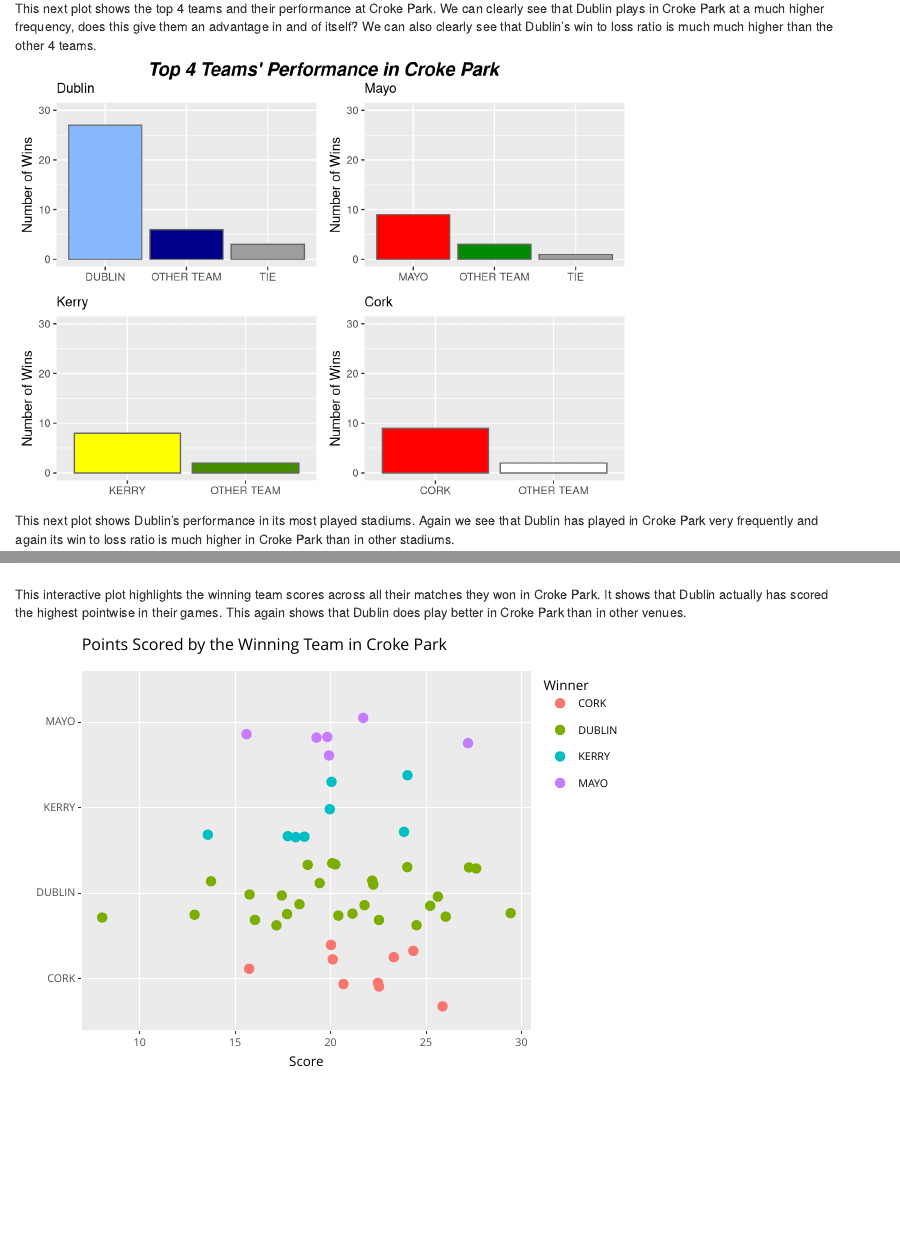
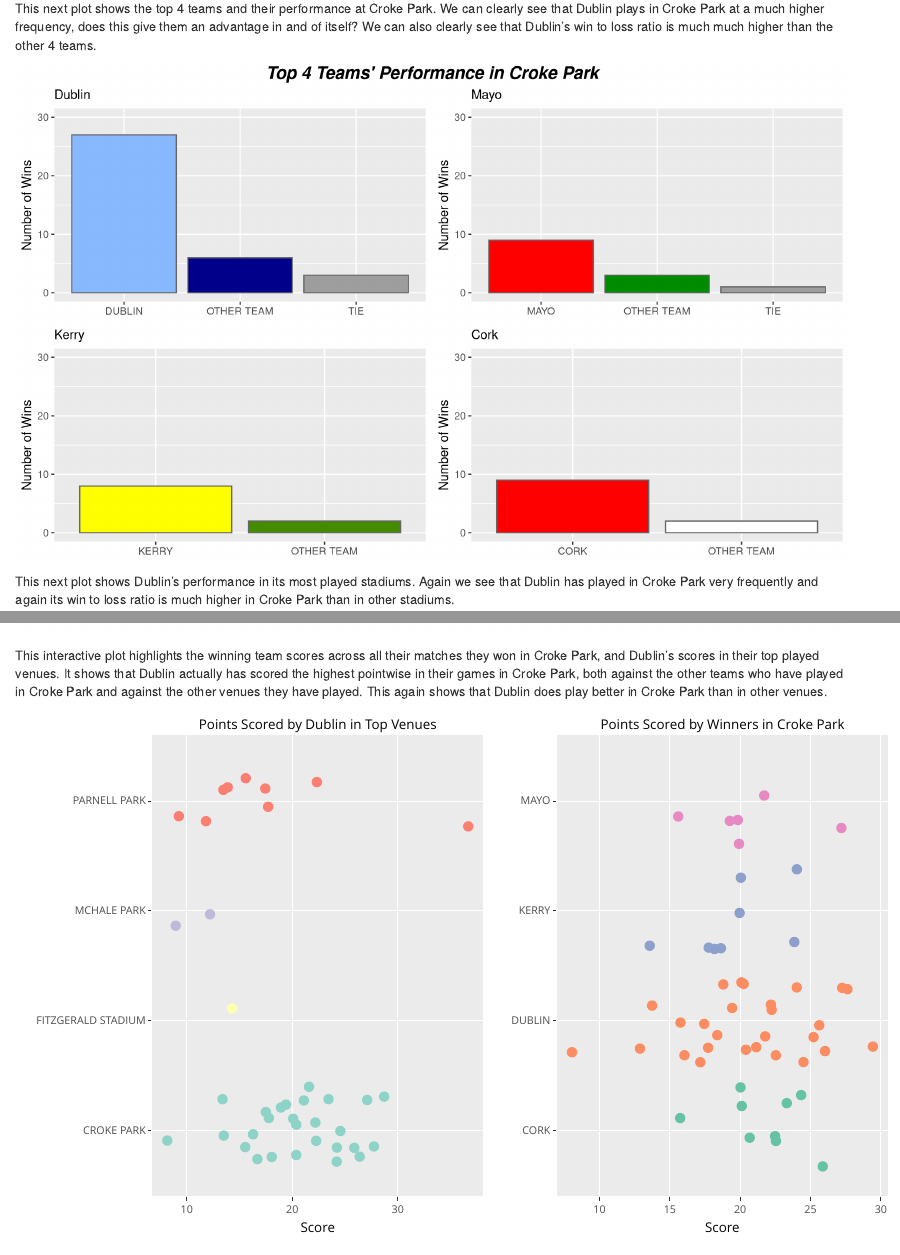
Before and after one commit to jsweeney0/gaa, an R Markdown document (Master/Plots Jade.Rmd): the page in a window 1100 px wide, from 130 px down, and a second part further down, joined at a grey line. Rendered offline with R 4.5, knitr and Pandoc, with nearby package versions; code that draws random numbers runs with fixed seeds of ours.

Commit message:
updates to plots

````diff
--- a/Master/Plots Jade.Rmd
+++ b/Master/Plots Jade.Rmd
@@ -67,7 +67,7 @@ new <- rbind(dublin,cork,kerry,mayo)
 
 This next plot shows the top 4 teams and their performance at Croke Park. We can clearly see that Dublin plays in Croke Park at a much higher frequency, does this give them an advantage in and of itself? We can also clearly see that Dublin's win to loss ratio is much much higher than the other 4 teams.
 
-```{r, echo = FALSE}
+```{r, echo = FALSE,fig.dim = c(10, 6)}
 
 dub_plot <- dublin %>% ggplot(aes(Winner, fill = Winner)) + geom_bar(show.legend = FALSE, colour = "gray40") + ylim(0,30)  + labs(subtitle = "Dublin", x = NULL, y = "Number of Wins") + scale_fill_manual(values=c("#88b8fd","dark blue","808080"))
 
@@ -168,8 +169,16 @@ grid.arrange(croke_pie,parnell_pie,mchale_pie,fitz_pie, ncol=2, nrow=2,
 
 ```
 
-This interactive plot highlights the winning team scores across all their matches they won in Croke Park. It shows that Dublin actually has scored the highest pointwise in their games. This again shows that Dublin does play better in Croke Park than in other venues.
-```{r, echo = FALSE}
+This interactive plot highlights the winning team scores across all their matches they won in Croke Park, and Dublin's scores in their top played venues. It shows that Dublin actually has scored the highest pointwise in their games in Croke Park, both against the other teams who have played in Croke Park and against the other venues they have played. This again shows that Dublin does play better in Croke Park than in other venues.
+
+```{r, echo = FALSE,fig.dim = c(10, 6)}
+# Creates titles for the subplot
+a <- list(text = "Points Scored by Dublin in Top Venues",xref = "paper",yref = "paper",
+  yanchor = "bottom",xanchor = "center", align = "center", x = 0.5,y = 1,showarrow = FALSE)
+
+b <- list(text = "Points Scored by Winners in Croke Park",xref = "paper", yref = "paper",
+  yanchor = "bottom",xanchor = "center",align = "center",x = 0.5, y = 1,showarrow = FALSE)
+
 
 new1 <- new %>%
   subset (select = -c(Team_Outcome, Date, Game_Round,Team_Goals,Opp_Goals,Team_Points, Opp_Points))
@@ -194,7 +203,29 @@ gaa_croke <- gaa_croke %>% filter(Winner != "OTHER TEAM")
 
 
 library(ggalt)
-plot <- ggplot(gaa_croke, aes(x= Winner_Score, y = Winner, color = Winner)) + geom_jitter(width = 0.5, size = 2.5) + labs(title = "Points Scored by the Winning Team in Croke Park", subtitle = "The Winning Score of each Team in Croke Park", y = NULL, x = "Score")
-ggplotly(plot, tooltip = c("x","y","colour"))
+plot <- ggplot(gaa_croke, aes(x= Winner_Score, y = Winner, color = Winner)) + geom_jitter(width = 0.5, size = 2.5) + labs(y = NULL, x = "Score") + scale_colour_brewer(palette = "Set2") +theme(legend.position="none")
+croke_plot <- ggplotly(plot, tooltip = c("x","y","colour")) %>%
+  layout(annotations = b)
 
+#########
+
+dubnew1 <- dubnew %>%
+  subset (select = -c(Team_Outcome, Date, Game_Round,Team_Goals,Opp_Goals,Team_Points, Opp_Points))
+
+gaa_dublin <- dubnew1 %>%
+  mutate(Winner_Score = case_when(
+                            Opp_Name == "DUBLIN" & Team_Score<Opp_Score  ~ Opp_Score,
+                            Opp_Name == "DUBLIN" & Team_Score>Opp_Score  ~ Team_Score))
+
+gaa_dublin[is.na(gaa_dublin)] = 0
+gaa_dublin <- gaa_dublin[gaa_dublin$Winner_Score !=0,]
+gaa_dublin <- gaa_dublin %>% filter(Winner != "OTHER TEAM")
+
+
+plot2 <- ggplot(gaa_dublin, aes(x= Winner_Score, y = Venue, color = Venue)) + geom_jitter(width = 0.5, size = 2.5) + labs(y = NULL, x = "Score") + scale_colour_brewer(palette = "Set3") + theme(legend.position="none")
+dub_plot <- ggplotly(plot2, tooltip = c("x","y","colour")) %>%
+  layout(annotations = a)
+
+
+subplot(dub_plot,croke_plot, nrows=1, margin = 0.05, titleX = TRUE, titleY = TRUE)
 ```
````
Also changed, not shown: Master/Master RMD.Rmd (+36 -3 lines), Master/Plots Jade.Rmd (7 more changed lines).
